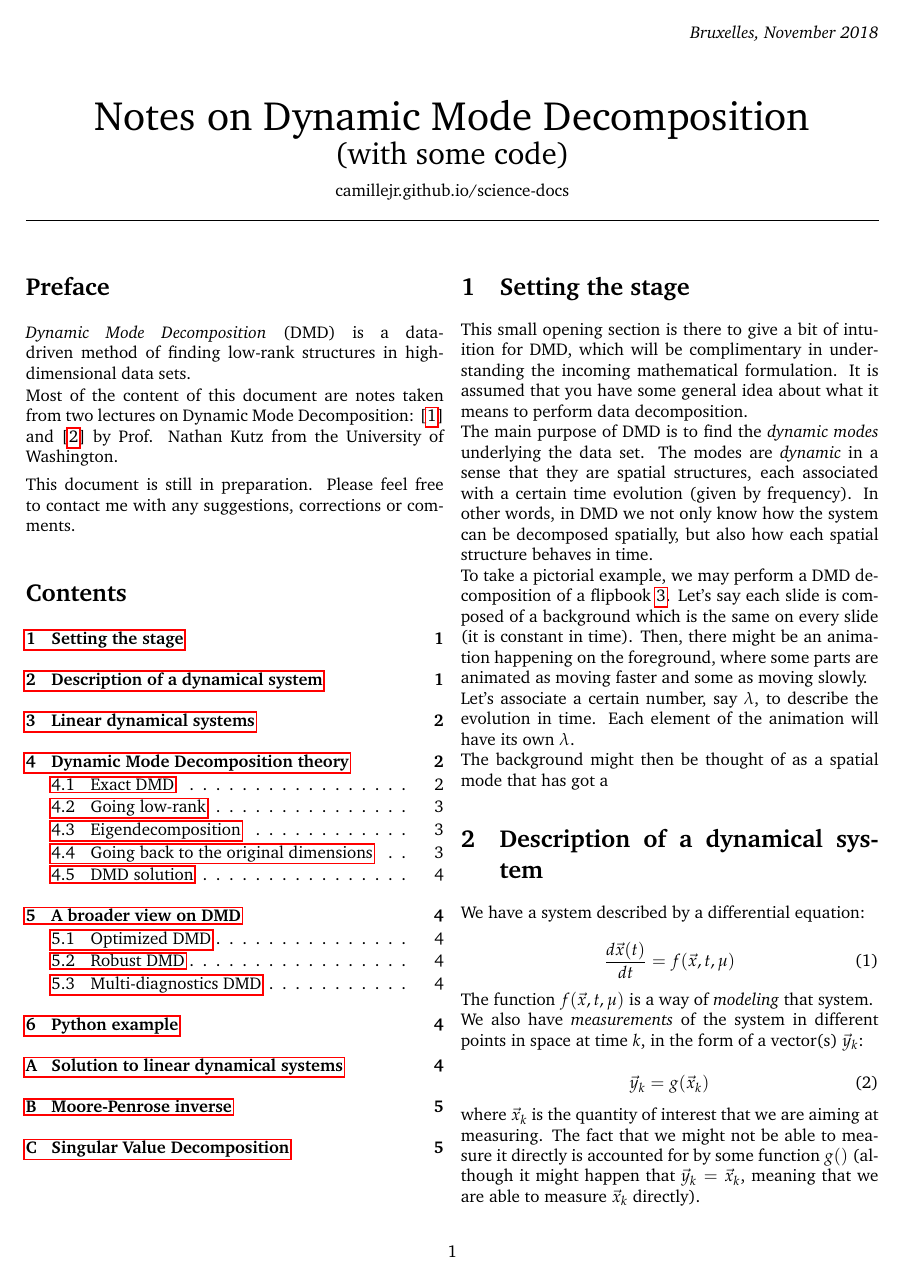
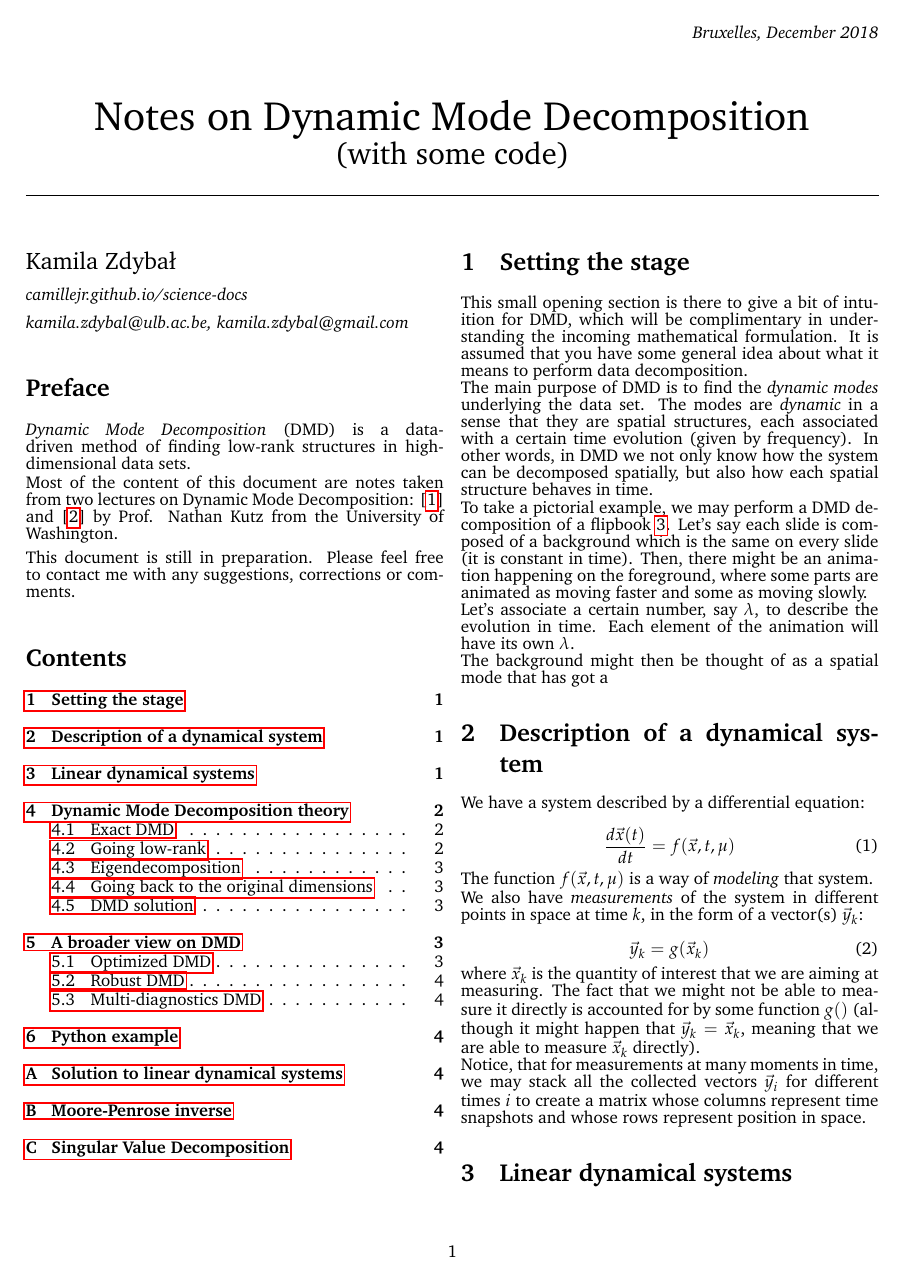
Before and after one commit to kamilazdybal/ulb-atm-phd, a LaTeX document (DMD/DMD-theory.tex): page 1 of 5 before the commit and page 1 of 4 after it. The pictures show the PDF file DMD/DMD-theory.pdf that the author committed with the source.

Commit message:
PDFs updates

```diff
--- a/DMD/DMD-theory.tex
+++ b/DMD/DMD-theory.tex
@@ -37,7 +36,7 @@
     \vskip-5em
 
     \hfill
-    \fontsize{10}{10}\selectfont {\textit{Bruxelles, November 2018}}
+    \fontsize{10}{10}\selectfont {\textit{Bruxelles, December 2018}}
 
     \vskip2ex
 
@@ -69,3 +70,10 @@
+\vspace{2mm}
+
+\fontsize{10}{10}\selectfont {\textit{camillejr.github.io/science-docs}}
+
+\vspace{2mm}
+
+\fontsize{10}{10}\selectfont {\textit{kamila.zdybal@ulb.ac.be, kamila.zdybal@gmail.com}}
 
 \section*{Preface}
 
```
Also changed, not shown: PCA/PCA.tex (+1 -1 lines), DMD/DMD-theory.pdf, PCA/PCA.pdf, DMD/DMD-theory.tex (11 more changed lines).
